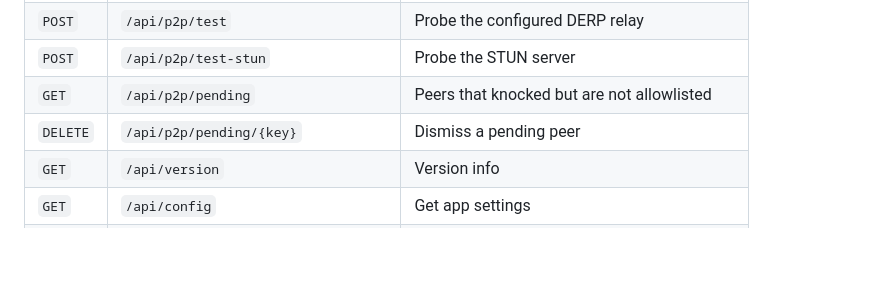
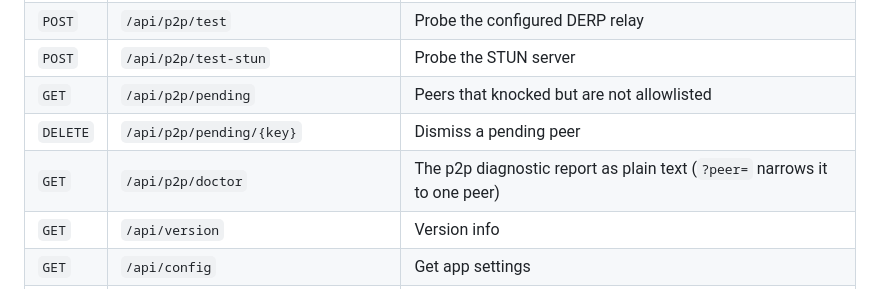
Before and after one commit to go-gost/wisper, a Markdown page: README.md, the part around the change. Drawn GitHub-style; blank space fills up the shorter version.

```diff
--- a/README.md
+++ b/README.md
@@ -154,6 +154,7 @@ All routes under `/api/`:
 | `POST` | `/api/p2p/test-stun` | Probe the STUN server |
 | `GET` | `/api/p2p/pending` | Peers that knocked but are not allowlisted |
 | `DELETE` | `/api/p2p/pending/{key}` | Dismiss a pending peer |
+| `GET` | `/api/p2p/doctor` | The p2p diagnostic report as plain text (`?peer=` narrows it to one peer) |
 | `GET` | `/api/version` | Version info |
 | `GET` | `/api/config` | Get app settings |
 | `PUT` | `/api/config` | Update app settings |
```
Also changed, not shown: CLAUDE.md (+9 -1 lines).
